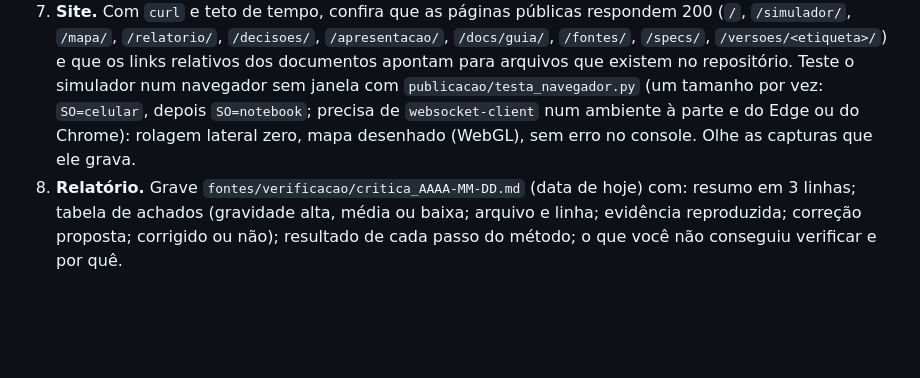
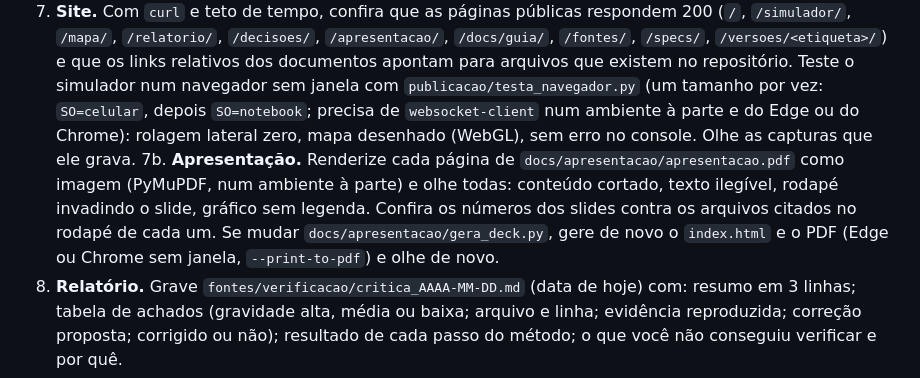
Before and after one commit to felipe44776-eseg/confiabilidade-metro-montreal, a Markdown page: .claude/agents/critico-stf.md, the part around the change. Drawn GitHub-style; blank space fills up the shorter version.

Commit message:
Agente crítico: passo 7b, conferência visual da apresentação renderizada
Co-Authored-By: Claude Opus 5.5 <noreply@anthropic.com>

```diff
--- a/.claude/agents/critico-stf.md
+++ b/.claude/agents/critico-stf.md
@@ -30,6 +30,7 @@ Os princípios completos estão em `specs/constitution.md`. Não confie em núme
 5. **Critérios das specs.** Para cada spec com status "implementada" ou "implementada com exceções", confira se cada linha da tabela de resultado é verdade no relatório ou no teste citado. Status "implementada" com critério não atendido é defeito.
 6. **Código.** Procure: exceção engolida que esconde erro; sorteio sem semente; constante numérica sem nome nem fonte; hipótese do motor (`app/src/motor/hipoteses.ts`) sem entrada no `parametros.json`; parâmetro sem status; caminho que só funciona no Windows; chamada externa sem teto de tempo; leitura de arquivo que o CI não tem.
 7. **Site.** Com `curl` e teto de tempo, confira que as páginas públicas respondem 200 (`/`, `/simulador/`, `/mapa/`, `/relatorio/`, `/decisoes/`, `/apresentacao/`, `/docs/guia/`, `/fontes/`, `/specs/`, `/versoes/<etiqueta>/`) e que os links relativos dos documentos apontam para arquivos que existem no repositório. Teste o simulador num navegador sem janela com `publicacao/testa_navegador.py` (um tamanho por vez: `SO=celular`, depois `SO=notebook`; precisa de `websocket-client` num ambiente à parte e do Edge ou do Chrome): rolagem lateral zero, mapa desenhado (WebGL), sem erro no console. Olhe as capturas que ele grava.
+7b. **Apresentação.** Renderize cada página de `docs/apresentacao/apresentacao.pdf` como imagem (PyMuPDF, num ambiente à parte) e olhe todas: conteúdo cortado, texto ilegível, rodapé invadindo o slide, gráfico sem legenda. Confira os números dos slides contra os arquivos citados no rodapé de cada um. Se mudar `docs/apresentacao/gera_deck.py`, gere de novo o `index.html` e o PDF (Edge ou Chrome sem janela, `--print-to-pdf`) e olhe de novo.
 8. **Relatório.** Grave `fontes/verificacao/critica_AAAA-MM-DD.md` (data de hoje) com: resumo em 3 linhas; tabela de achados (gravidade alta, média ou baixa; arquivo e linha; evidência reproduzida; correção proposta; corrigido ou não); resultado de cada passo do método; o que você não conseguiu verificar e por quê.
 9. **Melhorar.** Corrija só o que cumpre as três condições: (a) você reproduziu o defeito com um comando ou uma conferência; (b) a correção não muda critério de spec nem número de modelo à mão; (c) depois dela, os testes do passo 2 continuam passando. Correção de número num documento: copie do arquivo gerado, nunca recalcule de cabeça. Se a correção mudar um arquivo de `dados/derivados/`, rode `python -I pipeline/verifica_fontes.py --gera-manifesto`. Toda mudança de comportamento ganha uma linha no registro de decisões. O resto fica como proposta no relatório.
 
```
